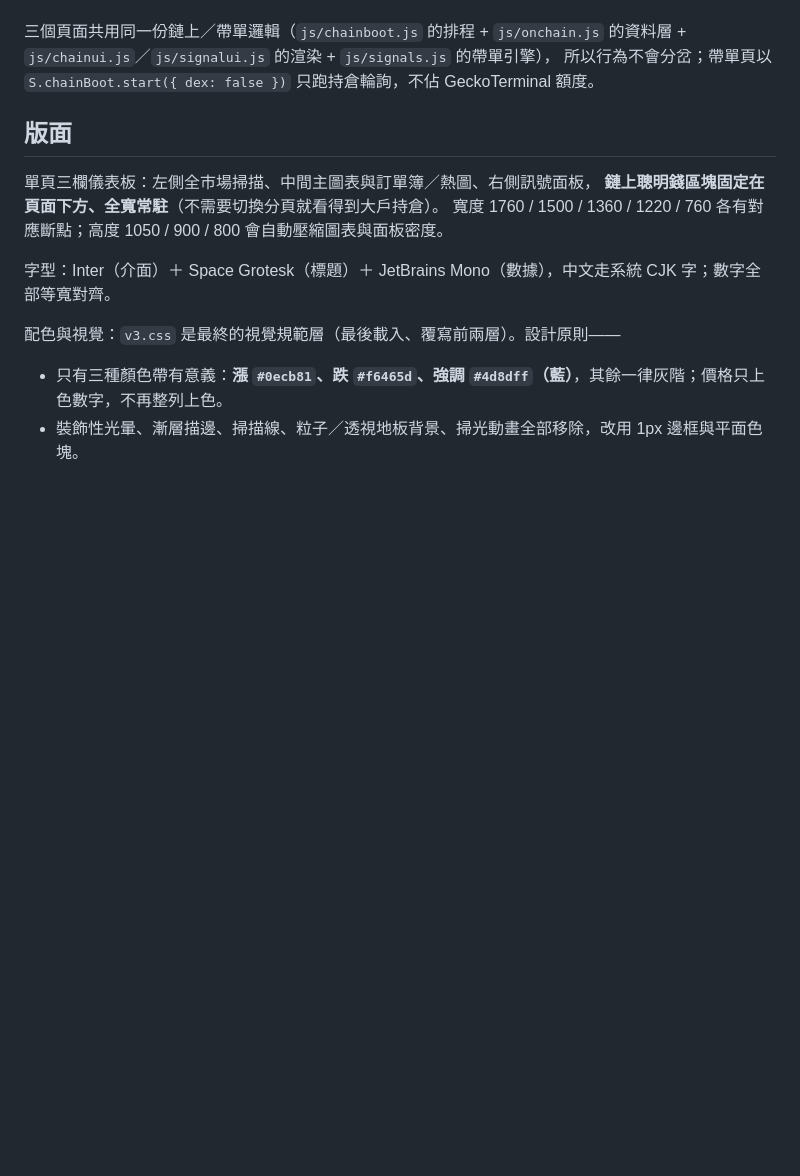
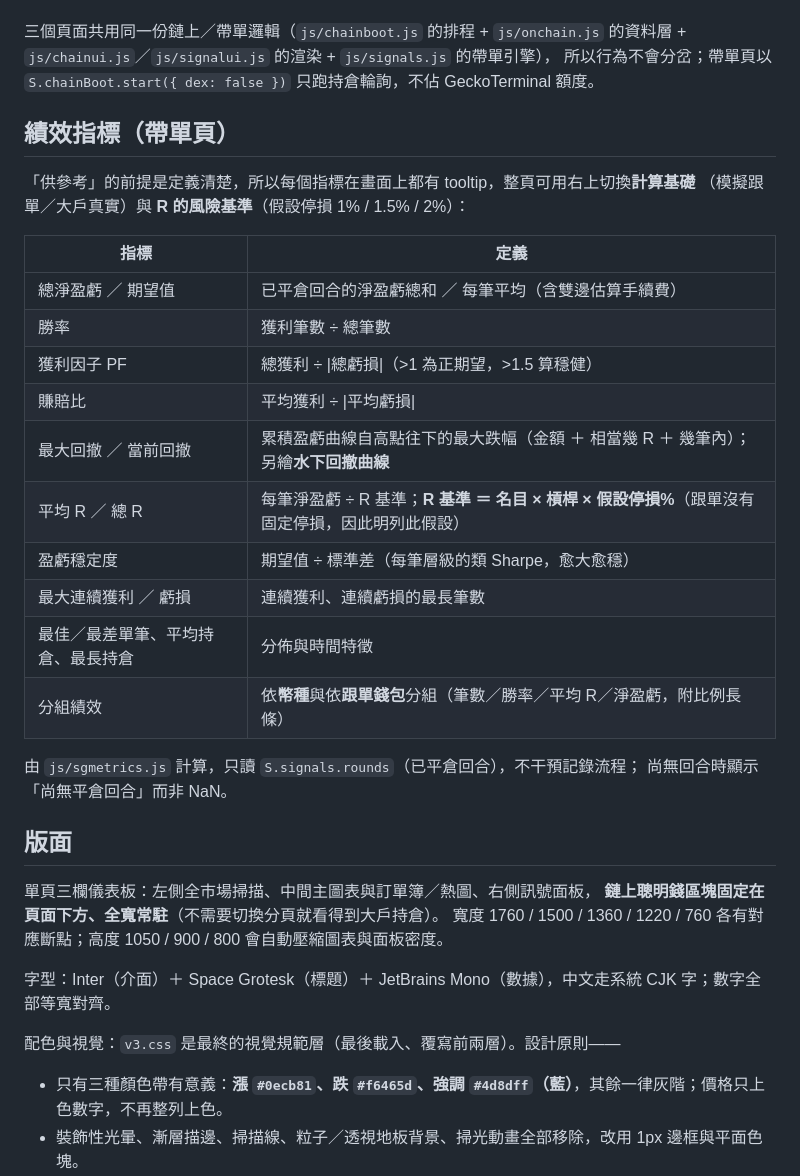
Before and after one commit to Yuchen0614/crypto-sentinel, a Markdown page: README.md, the part around the change printed below. Rendered like a GitHub page; blank space fills up the shorter version.

```diff
--- a/README.md
+++ b/README.md
@@ -163,6 +165,27 @@ Bybit 線性合約清算事件（涵蓋成交量前 100 個幣種），近 1 分
 三個頁面共用同一份鏈上／帶單邏輯（`js/chainboot.js` 的排程 + `js/onchain.js` 的資料層 +
 `js/chainui.js`／`js/signalui.js` 的渲染 + `js/signals.js` 的帶單引擎），
 所以行為不會分岔；帶單頁以 `S.chainBoot.start({ dex: false })` 只跑持倉輪詢，不佔 GeckoTerminal 額度。
+
+## 績效指標（帶單頁）
+
+「供參考」的前提是定義清楚，所以每個指標在畫面上都有 tooltip，整頁可用右上切換**計算基礎**
+（模擬跟單／大戶真實）與 **R 的風險基準**（假設停損 1% / 1.5% / 2%）：
+
+| 指標 | 定義 |
+|---|---|
+| 總淨盈虧 ／ 期望值 | 已平倉回合的淨盈虧總和 ／ 每筆平均（含雙邊估算手續費） |
+| 勝率 | 獲利筆數 ÷ 總筆數 |
+| 獲利因子 PF | 總獲利 ÷ \|總虧損\|（>1 為正期望，>1.5 算穩健） |
+| 賺賠比 | 平均獲利 ÷ \|平均虧損\| |
+| 最大回撤 ／ 當前回撤 | 累積盈虧曲線自高點往下的最大跌幅（金額 ＋ 相當幾 R ＋ 幾筆內）；另繪**水下回撤曲線** |
+| 平均 R ／ 總 R | 每筆淨盈虧 ÷ R 基準；**R 基準 ＝ 名目 × 槓桿 × 假設停損%**（跟單沒有固定停損，因此明列此假設） |
+| 盈虧穩定度 | 期望值 ÷ 標準差（每筆層級的類 Sharpe，愈大愈穩） |
+| 最大連續獲利 ／ 虧損 | 連續獲利、連續虧損的最長筆數 |
+| 最佳／最差單筆、平均持倉、最長持倉 | 分佈與時間特徵 |
+| 分組績效 | 依**幣種**與依**跟單錢包**分組（筆數／勝率／平均 R／淨盈虧，附比例長條） |
+
+由 `js/sgmetrics.js` 計算，只讀 `S.signals.rounds`（已平倉回合），不干預記錄流程；
+尚無回合時顯示「尚無平倉回合」而非 NaN。
 
 ## 版面
 
```
Also changed, not shown: other parts of README.md (+6 -2 lines), docs/screenshot-onchain.png, docs/screenshot-signals.png (added), 5 other files.
